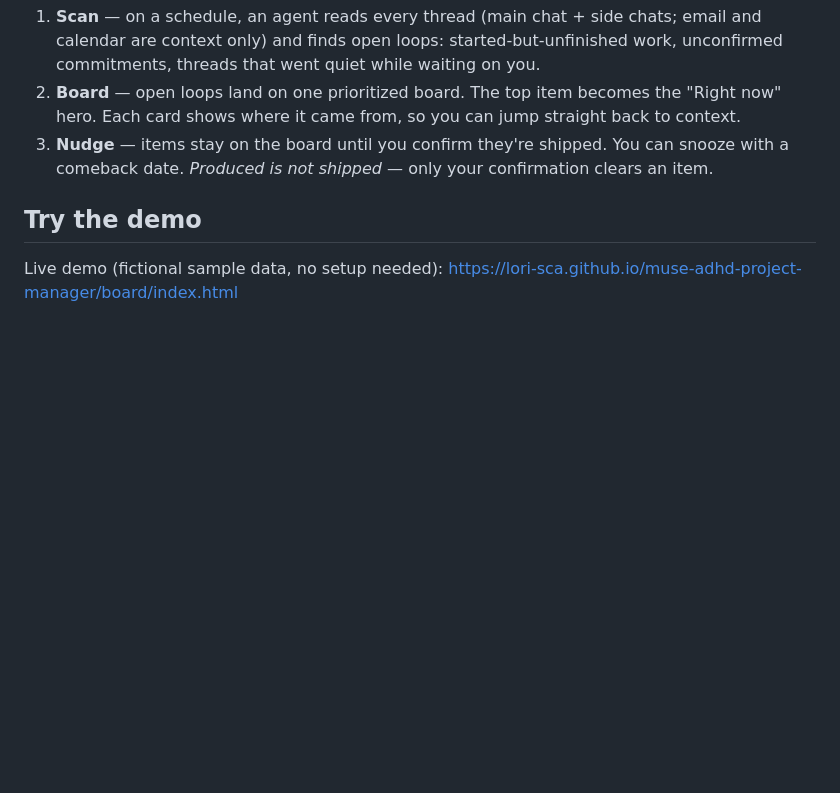
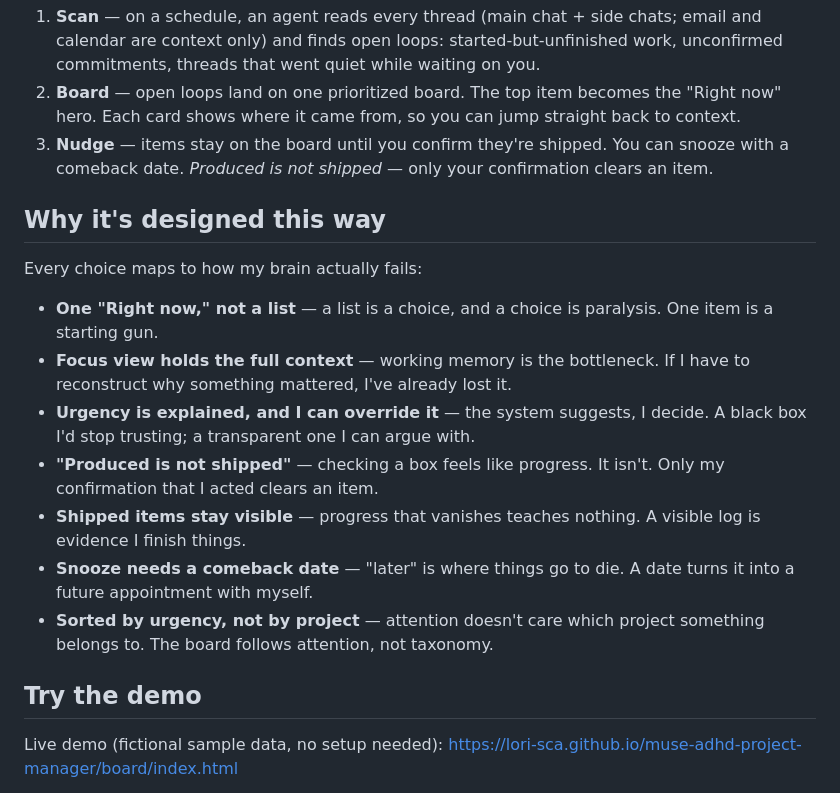
Before and after one commit to lori-sca/muse-adhd-project-manager, a Markdown page: README.md, the part around one of its changes. Rendered like a GitHub page; blank space fills up the shorter version.

Commit message:
Add design rationale, refresh diagram caption

```diff
--- a/README.md
+++ b/README.md
@@ -26,6 +26,19 @@ Three steps, on a loop:
 1. **Scan** — on a schedule, an agent reads every thread (main chat + side chats; email and calendar are context only) and finds open loops: started-but-unfinished work, unconfirmed commitments, threads that went quiet while waiting on you.
 2. **Board** — open loops land on one prioritized board. The top item becomes the "Right now" hero. Each card shows where it came from, so you can jump straight back to context.
 3. **Nudge** — items stay on the board until you confirm they're shipped. You can snooze with a comeback date. *Produced is not shipped* — only your confirmation clears an item.
+
+## Why it's designed this way
+
+Every choice maps to how my brain actually fails:
+
+- **One "Right now," not a list** — a list is a choice, and a choice is paralysis. One item is a starting gun.
+- **Focus view holds the full context** — working memory is the bottleneck. If I have to reconstruct why something mattered, I've already lost it.
+- **Urgency is explained, and I can override it** — the system suggests, I decide. A black box I'd stop trusting; a transparent one I can argue with.
+- **"Produced is not shipped"** — checking a box feels like progress. It isn't. Only my confirmation that I acted clears an item.
+- **Shipped items stay visible** — progress that vanishes teaches nothing. A visible log is evidence I finish things.
+- **Snooze needs a comeback date** — "later" is where things go to die. A date turns it into a future appointment with myself.
+- **Sorted by urgency, not by project** — attention doesn't care which project something belongs to. The board follows attention, not taxonomy.
+
 
 ## Try the demo
 
```
Also changed, not shown: other parts of README.md (+1 -1 lines).
